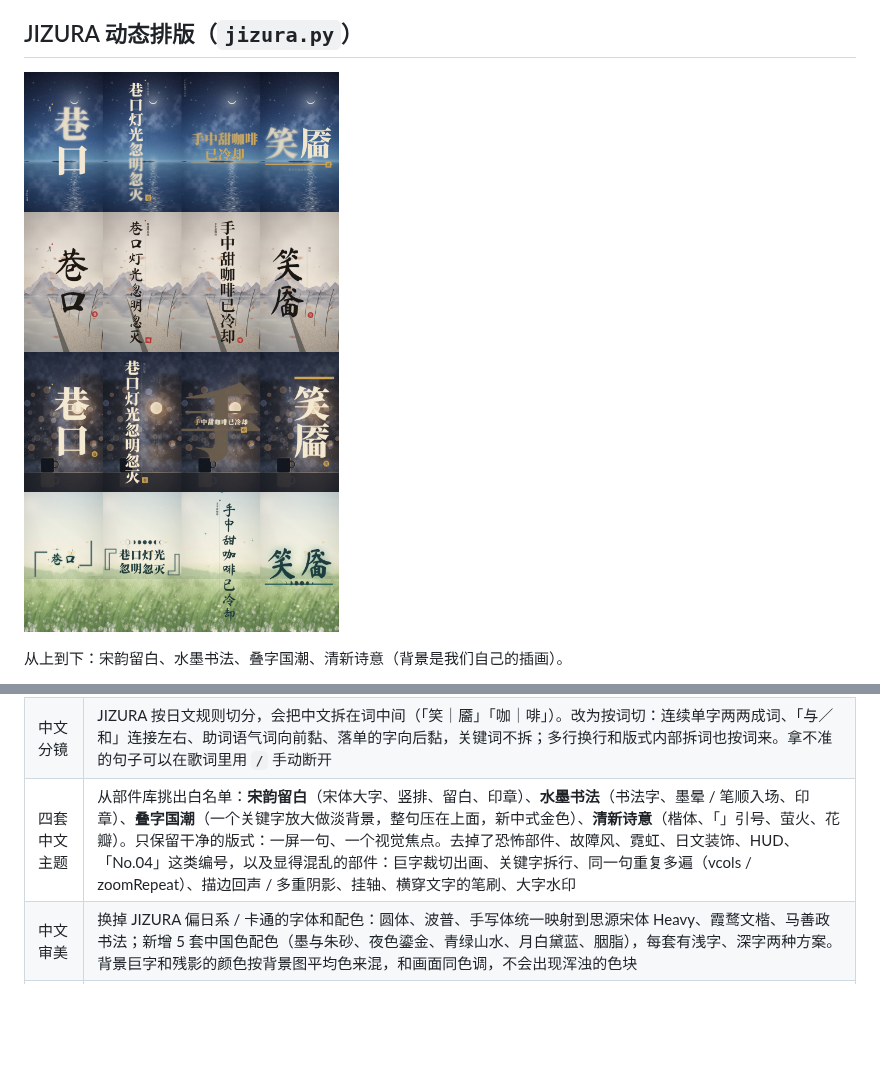
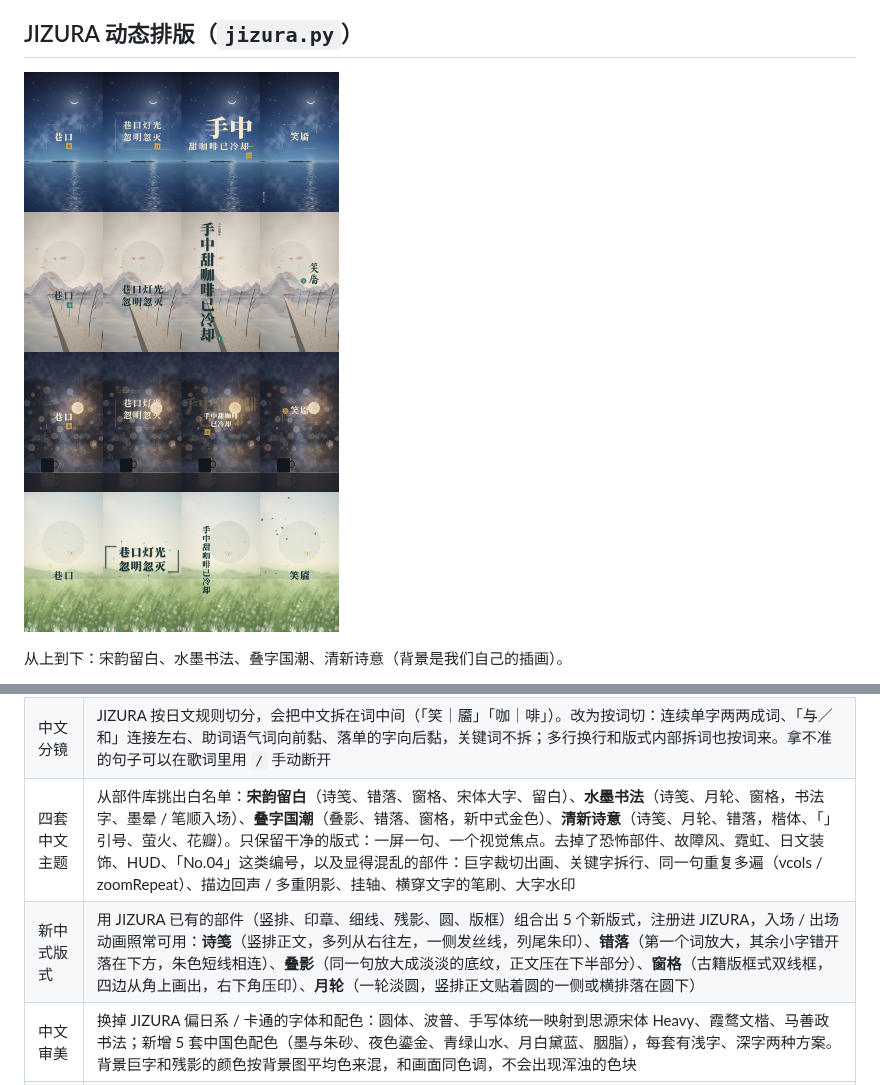
Before and after one commit to PearsonXu/helloworld, a Markdown page: chatcut_studio/README.md, 2 parts joined by grey strips. GitHub-like rendering; pictures changed too: chatcut_studio/docs/samples/jizura_themes.jpg; blank space fills up the shorter version.

```diff
--- a/chatcut_studio/README.md
+++ b/chatcut_studio/README.md
@@ -53,7 +53,8 @@ python3 -m chatcut_studio.fake_chatcut              # 本地假 ChatCut（http:/
 |---|---|
 | 服务器端渲染 | 无头 Chromium 里逐帧调用 JIZURA 的 `Renderer.frame()` 画透明歌词层，ffmpeg 叠到我们的背景图上、合上音频；或直接出透明 .mov 给 ChatCut。一拍两（每秒 12 张）的主题只渲染不重复的画面，由 ffmpeg 补帧 |
 | 中文分镜 | JIZURA 按日文规则切分，会把中文拆在词中间（「笑｜靥」「咖｜啡」）。改为按词切：连续单字两两成词、「与／和」连接左右、助词语气词向前黏、落单的字向后黏，关键词不拆；多行换行和版式内部拆词也按词来。拿不准的句子可以在歌词里用 `/` 手动断开 |
-| 四套中文主题 | 从部件库挑出白名单：**宋韵留白**（宋体大字、竖排、留白、印章）、**水墨书法**（书法字、墨晕 / 笔顺入场、印章）、**叠字国潮**（一个关键字放大做淡背景，整句压在上面，新中式金色）、**清新诗意**（楷体、「」引号、萤火、花瓣）。只保留干净的版式：一屏一句、一个视觉焦点。去掉了恐怖部件、故障风、霓虹、日文装饰、HUD、「No.04」这类编号，以及显得混乱的部件：巨字裁切出画、关键字拆行、同一句重复多遍（vcols / zoomRepeat）、描边回声 / 多重阴影、挂轴、横穿文字的笔刷、大字水印 |
+| 四套中文主题 | 从部件库挑出白名单：**宋韵留白**（诗笺、错落、窗格、宋体大字、留白）、**水墨书法**（诗笺、月轮、窗格，书法字、墨晕 / 笔顺入场）、**叠字国潮**（叠影、错落、窗格，新中式金色）、**清新诗意**（诗笺、月轮、错落，楷体、「」引号、萤火、花瓣）。只保留干净的版式：一屏一句、一个视觉焦点。去掉了恐怖部件、故障风、霓虹、日文装饰、HUD、「No.04」这类编号，以及显得混乱的部件：巨字裁切出画、关键字拆行、同一句重复多遍（vcols / zoomRepeat）、描边回声 / 多重阴影、挂轴、横穿文字的笔刷、大字水印 |
+| 新中式版式 | 用 JIZURA 已有的部件（竖排、印章、细线、残影、圆、版框）组合出 5 个新版式，注册进 JIZURA，入场 / 出场动画照常可用：**诗笺**（竖排正文，多列从右往左，一侧发丝线，列尾朱印）、**错落**（第一个词放大，其余小字错开落在下方，朱色短线相连）、**叠影**（同一句放大成淡淡的底纹，正文压在下半部分）、**窗格**（古籍版框式双线框，四边从角上画出，右下角压印）、**月轮**（一轮淡圆，竖排正文贴着圆的一侧或横排落在圆下） |
 | 中文审美 | 换掉 JIZURA 偏日系 / 卡通的字体和配色：圆体、波普、手写体统一映射到思源宋体 Heavy、霞鹜文楷、马善政书法；新增 5 套中国色配色（墨与朱砂、夜色鎏金、青绿山水、月白黛蓝、胭脂），每套有浅字、深字两种方案。背景巨字和残影的颜色按背景图平均色来混，和画面同色调，不会出现浑浊的色块 |
 | 跟背景对比 | 渲染前计算每张背景图的亮度，自动挑对比度够的配色；对比度不足 3 的镜头换成同一配色里对比度最高的方案 |
 | 本地字体 | 思源黑体 / 宋体、站酷三款、马善政从 Google Fonts 仓库、霞鹜文楷从 GitHub 发布页下载到 `~/.cache/chatcut-studio/fonts`，渲染不依赖外网 |
```
Also changed, not shown: 2 other files.
